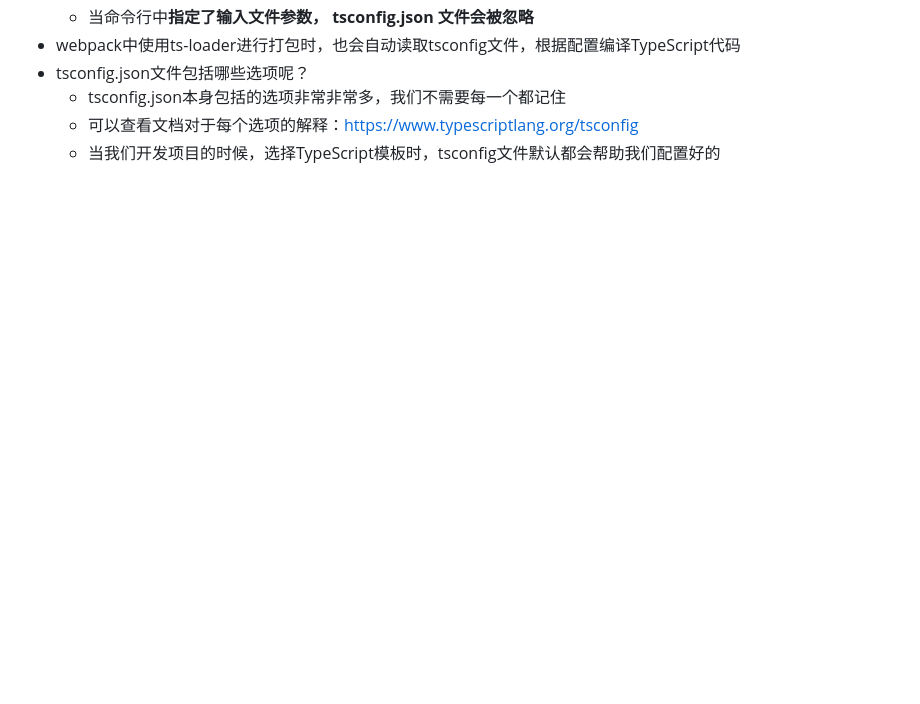
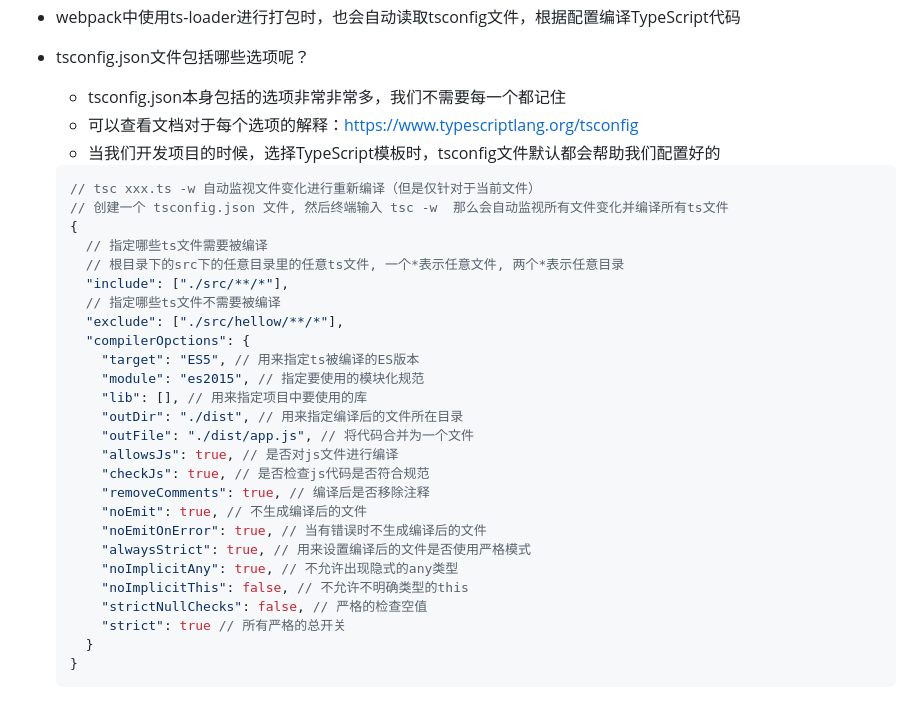
Before and after one commit to CoderNanT/restart, a Markdown page: TypeScript.md, the part around the change. Rendered like a GitHub page; blank space fills up the shorter version.

Commit message:
tsconfig.json 配置

````diff
--- a/TypeScript.md
+++ b/TypeScript.md
@@ -2645,3 +2645,32 @@
   - tsconfig.json本身包括的选项非常非常多，我们不需要每一个都记住
   - 可以查看文档对于每个选项的解释：https://www.typescriptlang.org/tsconfig
   - 当我们开发项目的时候，选择TypeScript模板时，tsconfig文件默认都会帮助我们配置好的
+
+  ```json
+  // tsc xxx.ts -w 自动监视文件变化进行重新编译（但是仅针对于当前文件）
+  // 创建一个 tsconfig.json 文件, 然后终端输入 tsc -w  那么会自动监视所有文件变化并编译所有ts文件
+  {
+    // 指定哪些ts文件需要被编译
+    // 根目录下的src下的任意目录里的任意ts文件, 一个*表示任意文件, 两个*表示任意目录
+    "include": ["./src/**/*"],
+    // 指定哪些ts文件不需要被编译
+    "exclude": ["./src/hellow/**/*"],
+    "compilerOpctions": {
+      "target": "ES5", // 用来指定ts被编译的ES版本
+      "module": "es2015", // 指定要使用的模块化规范
+      "lib": [], // 用来指定项目中要使用的库
+      "outDir": "./dist", // 用来指定编译后的文件所在目录
+      "outFile": "./dist/app.js", // 将代码合并为一个文件
+      "allowsJs": true, // 是否对js文件进行编译
+      "checkJs": true, // 是否检查js代码是否符合规范
+      "removeComments": true, // 编译后是否移除注释
+      "noEmit": true, // 不生成编译后的文件
+      "noEmitOnError": true, // 当有错误时不生成编译后的文件
+      "alwaysStrict": true, // 用来设置编译后的文件是否使用严格模式
+      "noImplicitAny": true, // 不允许出现隐式的any类型
+      "noImplicitThis": false, // 不允许不明确类型的this
+      "strictNullChecks": false, // 严格的检查空值
+      "strict": true // 所有严格的总开关
+    }
+  }
+  ```
````
